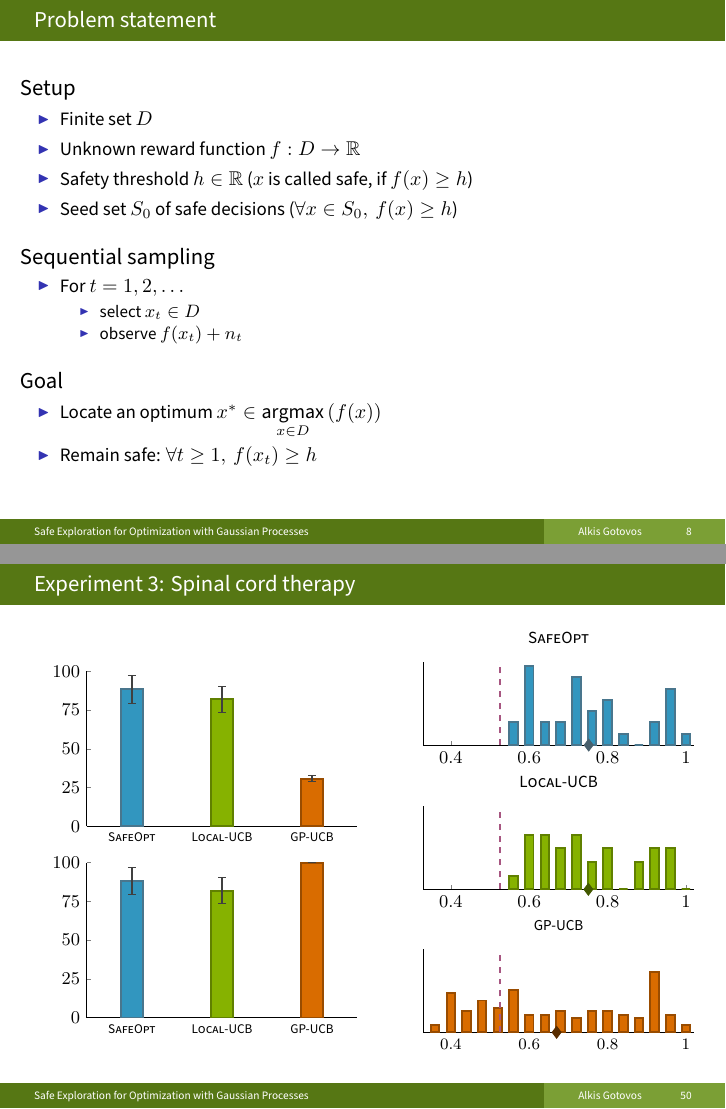
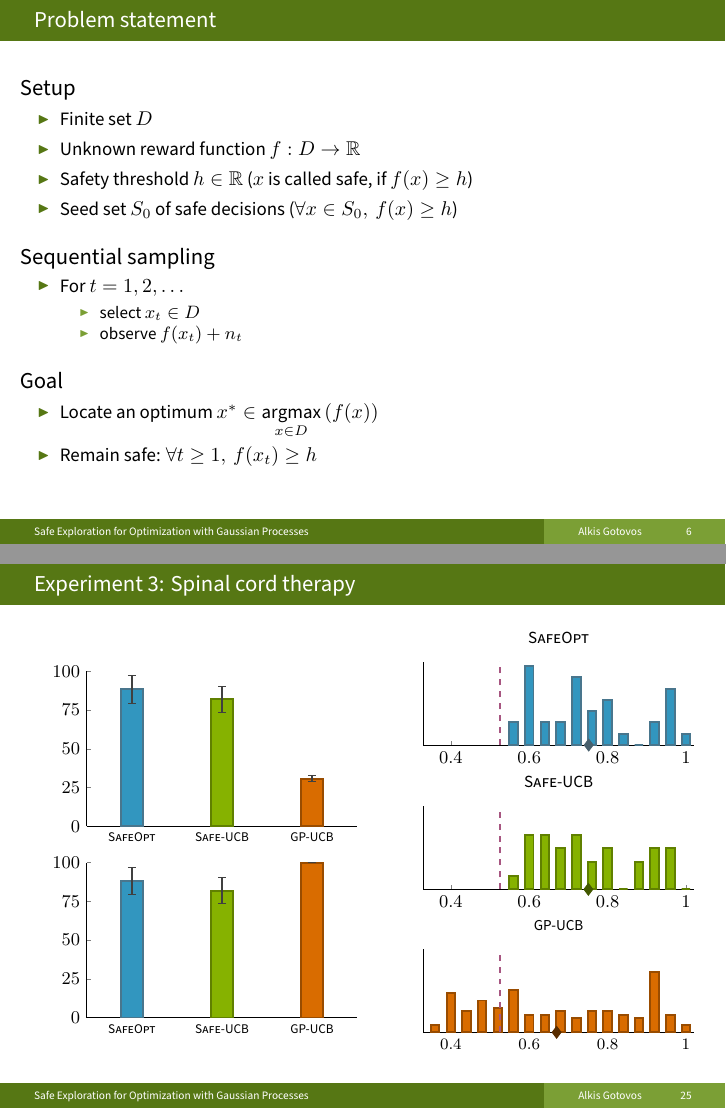
Before and after one commit to 3lectrologos/icml15pres, LaTeX slides (icml15.tex, which reads msthpres.sty): pages 8 and 50 of 54 before the commit and pages 6 and 25 of 26 after it, joined at a grey line. Compiled offline with XeLaTeX; a missing font is replaced by an installed copy or a similar font.

Commit message:
Small fixes to presentation

```diff
--- a/icml15.tex
+++ b/icml15.tex
@@ -1,25 +1,14 @@
-\documentclass[xetex,10pt,mathserif]{beamer}
-%\documentclass[10pt,mathserif,handout]{beamer}
+\documentclass[xetex,10pt,mathserif,handout]{beamer}
 
 \usetheme{Boadilla}
 \usecolortheme{seahorse}
-
-\setbeamertemplate{section in toc}{$\circ$ \inserttocsection}
-\setbeamertemplate{subsection in toc}{\hspace{1em}{\footnotesize$\circ$} \inserttocsubsection}
-\setbeamertemplate{itemize item}{\scriptsize\raise1.25pt\hbox{\donotcoloroutermaths$\blacktriangleright$}}
-\setbeamertemplate{itemize subitem}{\tiny\raise1.5pt\hbox{\donotcoloroutermaths$\blacktriangleright$}}
-\setbeamertemplate{itemize subsubitem}{\tiny\raise1.5pt\hbox{\donotcoloroutermaths$\blacktriangleright$}}
-\setbeamertemplate{enumerate item}{\insertenumlabel.}
-\setbeamertemplate{enumerate subitem}{\insertenumlabel.\insertsubenumlabel}
-\setbeamertemplate{enumerate subsubitem}{\insertenumlabel.\insertsubenumlabel.\insertsubsubenumlabel}
-\setbeamertemplate{enumerate mini template}{\insertenumlabel}
 
 \usefonttheme{professionalfonts}
 \usepackage{fontspec}
 \usepackage{xunicode}
 \usepackage{xltxtra}
-\setmainfont{Myriad Pro}
-\setsansfont[Scale=0.95]{Myriad Pro}
+\setmainfont[Ligatures={Common,TeX}, Scale=0.95]{Myriad Pro}
+\setsansfont[Ligatures={Common,TeX}, Scale=0.95]{Myriad Pro}
 
 \usepackage{media9}
 \usepackage{grfext}\PrependGraphicsExtensions*{.png,.PNG}
@@ -62,7 +51,7 @@
 \usepackage{xspace}
 \newcommand{\algo}{{\sc\textsf{SafeOpt}}\xspace}
 \newcommand{\gpucb}{{\sc\textsf{GP-UCB}}\xspace}
-\newcommand{\localucb}{{\sc\textsf{Local-UCB}}\xspace}
+\newcommand{\localucb}{{\sc\textsf{Safe-UCB}}\xspace}
 
 \title[Safe Gaussian Process Optimization]
 {Safe Exploration for Optimization with Gaussian Processes}
--- a/msthpres.sty
+++ b/msthpres.sty
@@ -38,7 +38,18 @@
 		\vskip0pt%
 	}
 	\makeatletter
-	\setbeamertemplate{navigation symbols}{}
+
+\setbeamertemplate{navigation symbols}{}
+
+\setbeamertemplate{section in toc}{$\circ$ \inserttocsection}
+\setbeamertemplate{subsection in toc}{\hspace{1em}{\footnotesize$\circ$} \inserttocsubsection}
+\setbeamertemplate{itemize item}{\scriptsize\raise1.25pt\hbox{\donotcoloroutermaths\color{cframetitle}$\blacktriangleright$}}
+\setbeamertemplate{itemize subitem}{\tiny\raise1.5pt\hbox{\donotcoloroutermaths\color{crest}$\blacktriangleright$}}
+\setbeamertemplate{itemize subsubitem}{\tiny\raise1.5pt\hbox{\donotcoloroutermaths\color{crest}$\blacktriangleright$}}
+\setbeamertemplate{enumerate item}{\insertenumlabel.}
+\setbeamertemplate{enumerate subitem}{\insertenumlabel.\insertsubenumlabel}
+\setbeamertemplate{enumerate subsubitem}{\insertenumlabel.\insertsubenumlabel.\insertsubsubenumlabel}
+\setbeamertemplate{enumerate mini template}{\insertenumlabel}
 
 % -----------------------------------------------------------------------------
 % Math
```
Also changed, not shown: icml15.tex (2 more changed lines).
